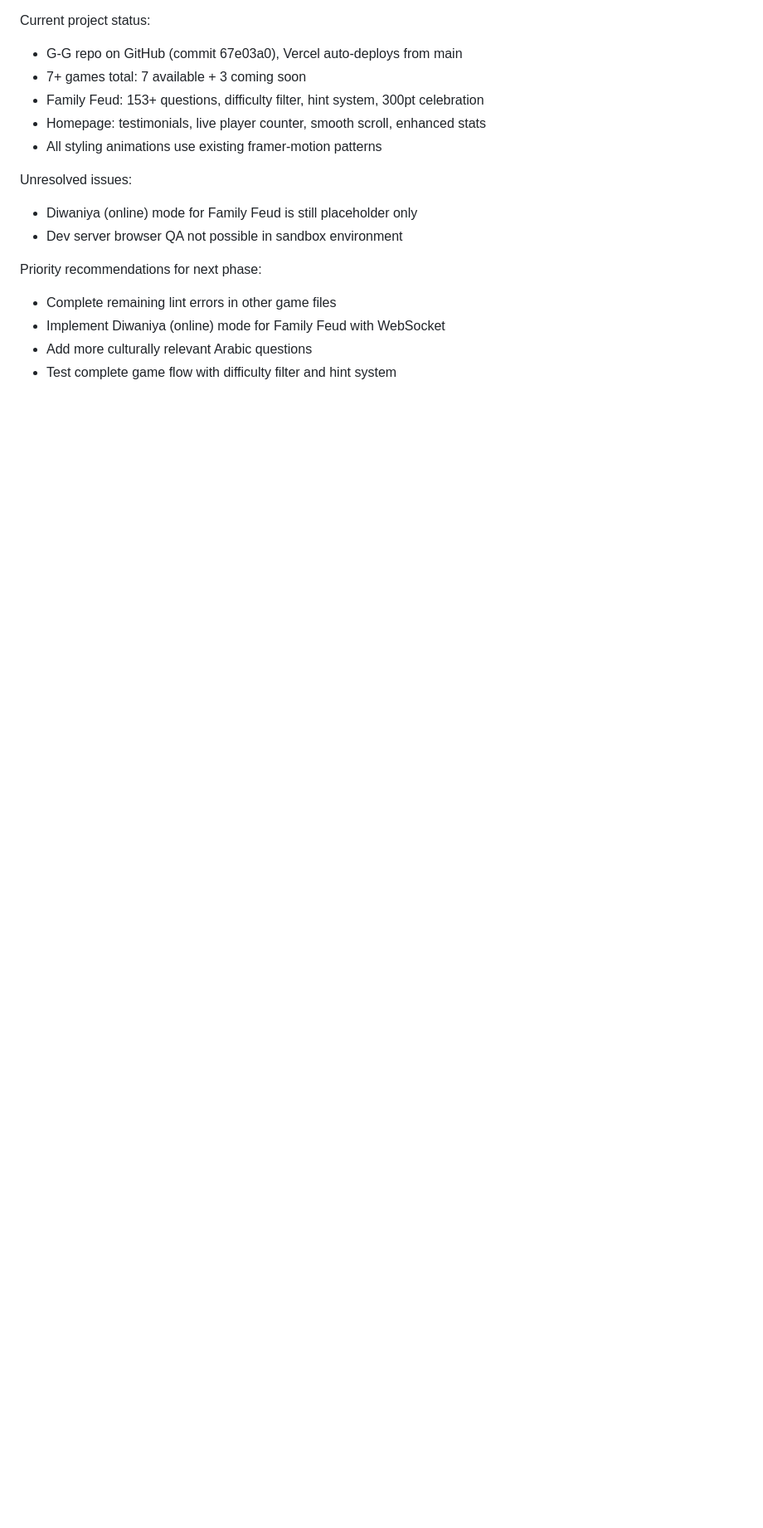
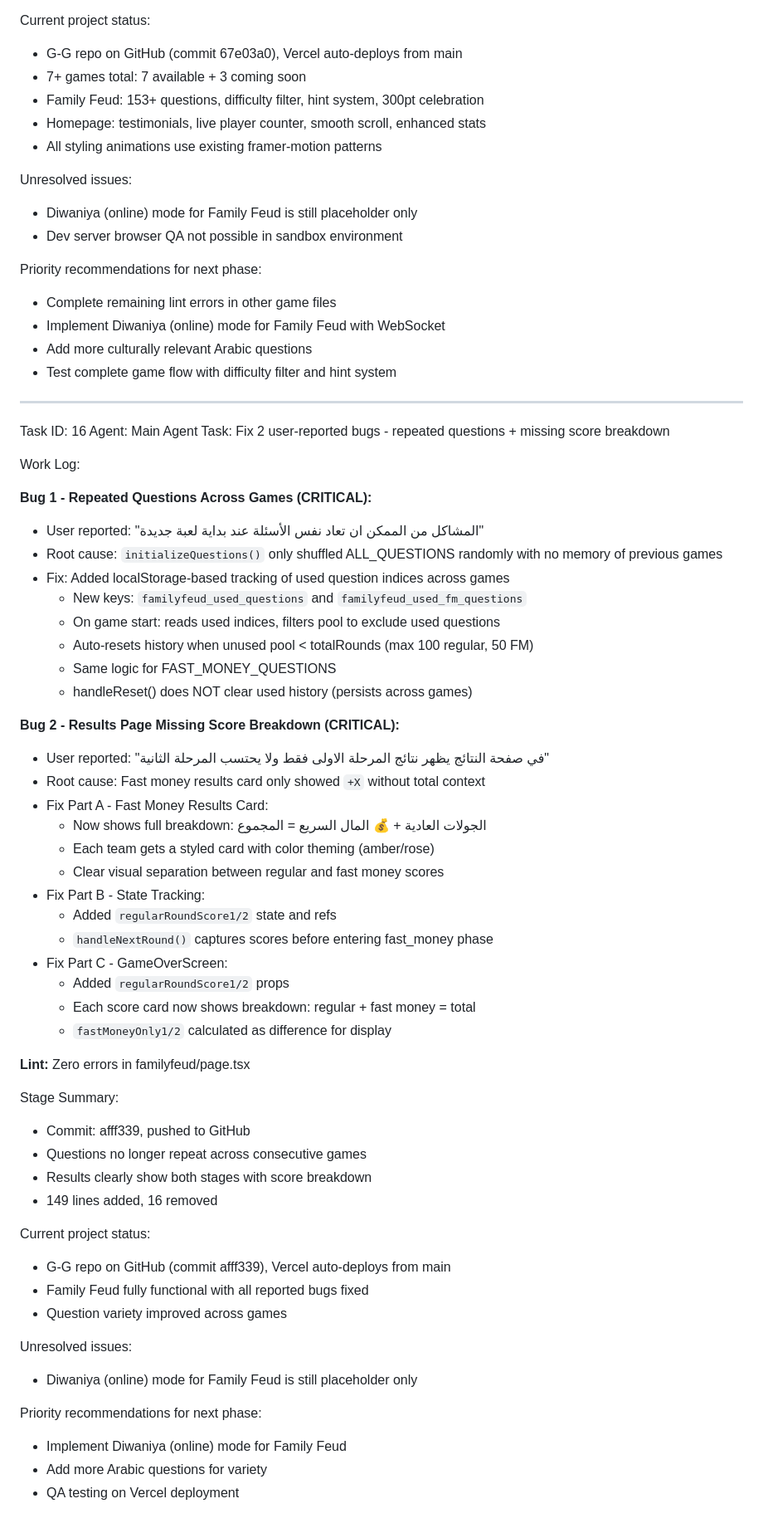
Before and after one commit to bengharbios/G-G, a Markdown page: worklog.md, the part around the change. Shown at 83% size. Drawn GitHub-style; blank space fills up the shorter version.

Commit message:
513ab2c4-1db9-45bc-9063-292ce2aea12f

```diff
--- a/worklog.md
+++ b/worklog.md
@@ -1020,3 +1020,56 @@ Priority recommendations for next phase:
 - Implement Diwaniya (online) mode for Family Feud with WebSocket
 - Add more culturally relevant Arabic questions
 - Test complete game flow with difficulty filter and hint system
+
+---
+Task ID: 16
+Agent: Main Agent
+Task: Fix 2 user-reported bugs - repeated questions + missing score breakdown
+
+Work Log:
+
+**Bug 1 - Repeated Questions Across Games (CRITICAL):**
+- User reported: "المشاكل من الممكن ان تعاد نفس الأسئلة عند بداية لعبة جديدة"
+- Root cause: `initializeQuestions()` only shuffled ALL_QUESTIONS randomly with no memory of previous games
+- Fix: Added localStorage-based tracking of used question indices across games
+  - New keys: `familyfeud_used_questions` and `familyfeud_used_fm_questions`
+  - On game start: reads used indices, filters pool to exclude used questions
+  - Auto-resets history when unused pool < totalRounds (max 100 regular, 50 FM)
+  - Same logic for FAST_MONEY_QUESTIONS
+  - handleReset() does NOT clear used history (persists across games)
+
+**Bug 2 - Results Page Missing Score Breakdown (CRITICAL):**
+- User reported: "في صفحة النتائج يظهر نتائج المرحلة الاولى فقط ولا يحتسب المرحلة الثانية"
+- Root cause: Fast money results card only showed `+X` without total context
+- Fix Part A - Fast Money Results Card:
+  - Now shows full breakdown: الجولات العادية + 💰 المال السريع = المجموع
+  - Each team gets a styled card with color theming (amber/rose)
+  - Clear visual separation between regular and fast money scores
+- Fix Part B - State Tracking:
+  - Added `regularRoundScore1/2` state and refs
+  - `handleNextRound()` captures scores before entering fast_money phase
+- Fix Part C - GameOverScreen:
+  - Added `regularRoundScore1/2` props
+  - Each score card now shows breakdown: regular + fast money = total
+  - `fastMoneyOnly1/2` calculated as difference for display
+
+**Lint:** Zero errors in familyfeud/page.tsx
+
+Stage Summary:
+- Commit: afff339, pushed to GitHub
+- Questions no longer repeat across consecutive games
+- Results clearly show both stages with score breakdown
+- 149 lines added, 16 removed
+
+Current project status:
+- G-G repo on GitHub (commit afff339), Vercel auto-deploys from main
+- Family Feud fully functional with all reported bugs fixed
+- Question variety improved across games
+
+Unresolved issues:
+- Diwaniya (online) mode for Family Feud is still placeholder only
+
+Priority recommendations for next phase:
+- Implement Diwaniya (online) mode for Family Feud
+- Add more Arabic questions for variety
+- QA testing on Vercel deployment
```
